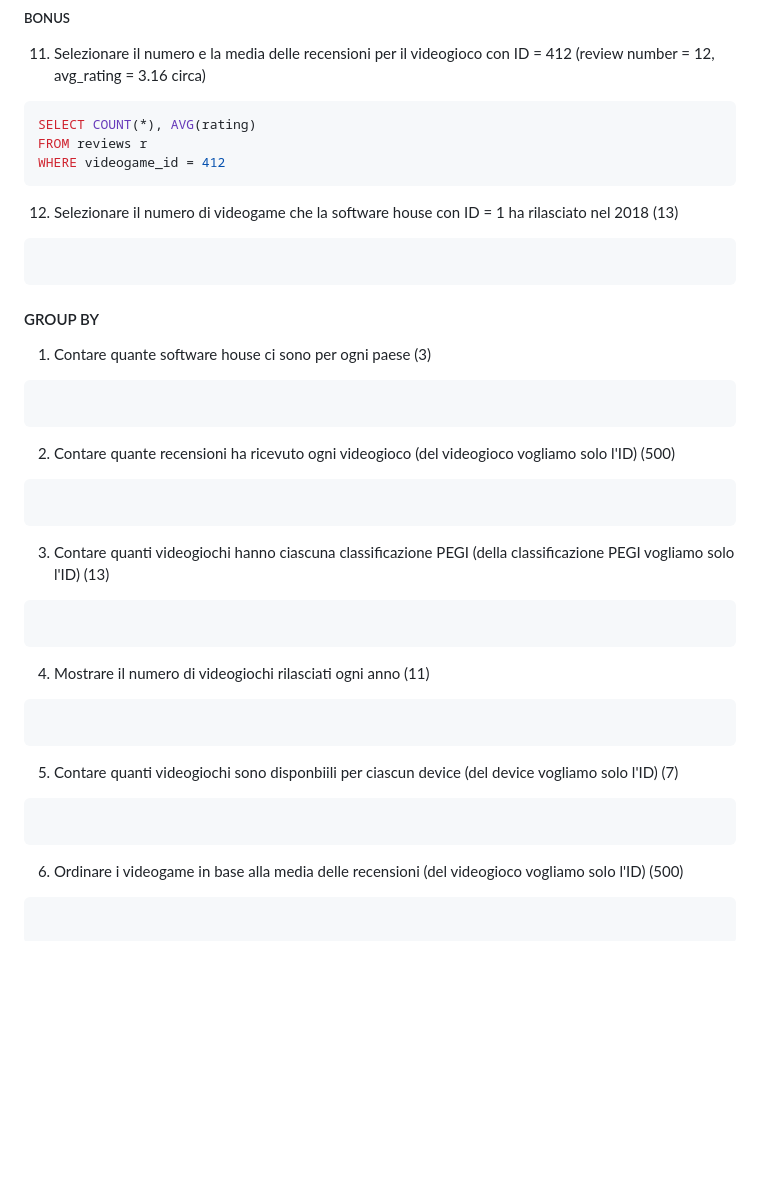
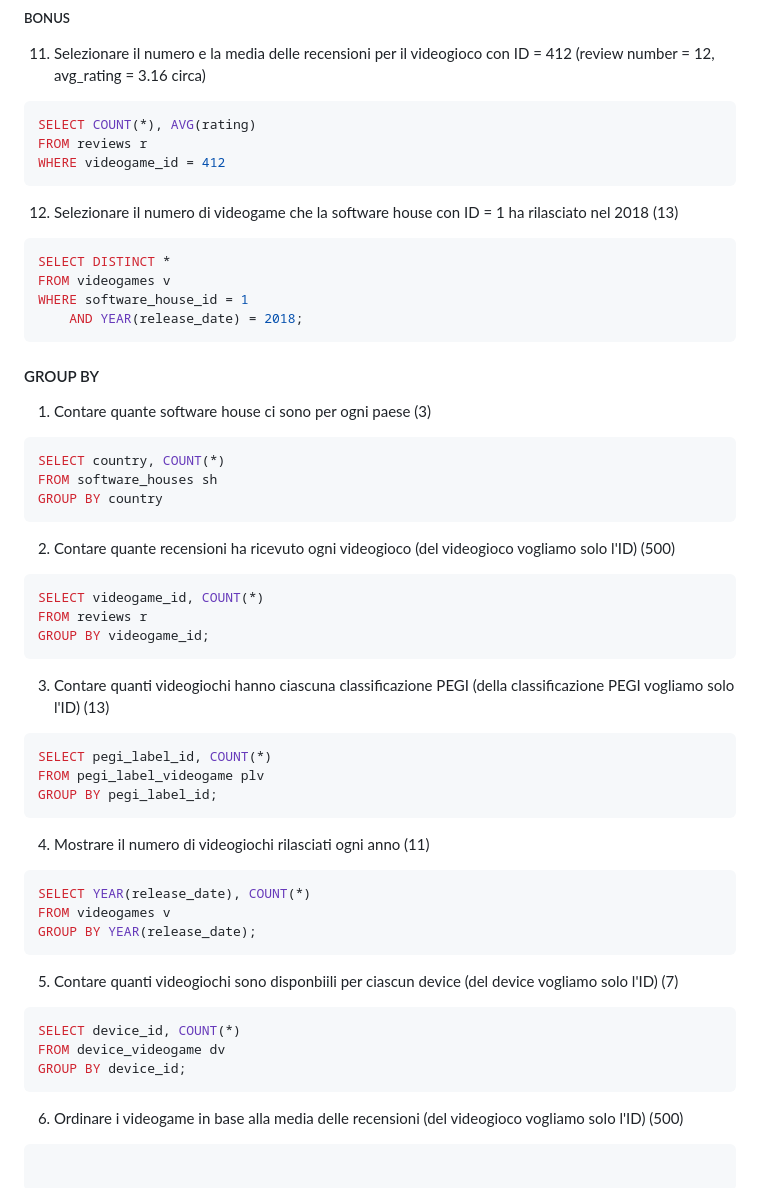
Before and after one commit to Guybrush3791/bool-exp-6-knowladge, a Markdown page: Snacks/2023-09-27 - DB Videogame Query.md, the part around the change. GitHub-like rendering; blank space fills up the shorter version.

Commit message:
vault backup: 2023-09-28 10:42:32

````diff
--- a/Snacks/2023-09-27 - DB Videogame Query.md
+++ b/Snacks/2023-09-27 - DB Videogame Query.md
@@ -96,34 +96,47 @@ WHERE videogame_id = 412
 
 12. Selezionare il numero di videogame che la software house con ID = 1 ha rilasciato nel 2018 (13)
 ```sql
-
+SELECT DISTINCT *
+FROM videogames v
+WHERE software_house_id = 1
+	AND YEAR(release_date) = 2018;
 ```
 
 
 #### GROUP BY
 1. Contare quante software house ci sono per ogni paese (3)
 ```sql
-
+SELECT country, COUNT(*)
+FROM software_houses sh
+GROUP BY country
 ```
 
 2. Contare quante recensioni ha ricevuto ogni videogioco (del videogioco vogliamo solo l'ID) (500)
 ```sql
-
+SELECT videogame_id, COUNT(*)
+FROM reviews r
+GROUP BY videogame_id;
 ```
 
 3. Contare quanti videogiochi hanno ciascuna classificazione PEGI (della classificazione PEGI vogliamo solo l'ID) (13)
 ```sql
-
+SELECT pegi_label_id, COUNT(*)
+FROM pegi_label_videogame plv
+GROUP BY pegi_label_id;
 ```
 
 4. Mostrare il numero di videogiochi rilasciati ogni anno (11)
 ```sql
-
+SELECT YEAR(release_date), COUNT(*)
+FROM videogames v
+GROUP BY YEAR(release_date);
 ```
 
 5. Contare quanti videogiochi sono disponbiili per ciascun device (del device vogliamo solo l'ID) (7)
 ```sql
-
+SELECT device_id, COUNT(*)
+FROM device_videogame dv
+GROUP BY device_id;
 ```
 
 6. Ordinare i videogame in base alla media delle recensioni (del videogioco vogliamo solo l'ID) (500)
````
